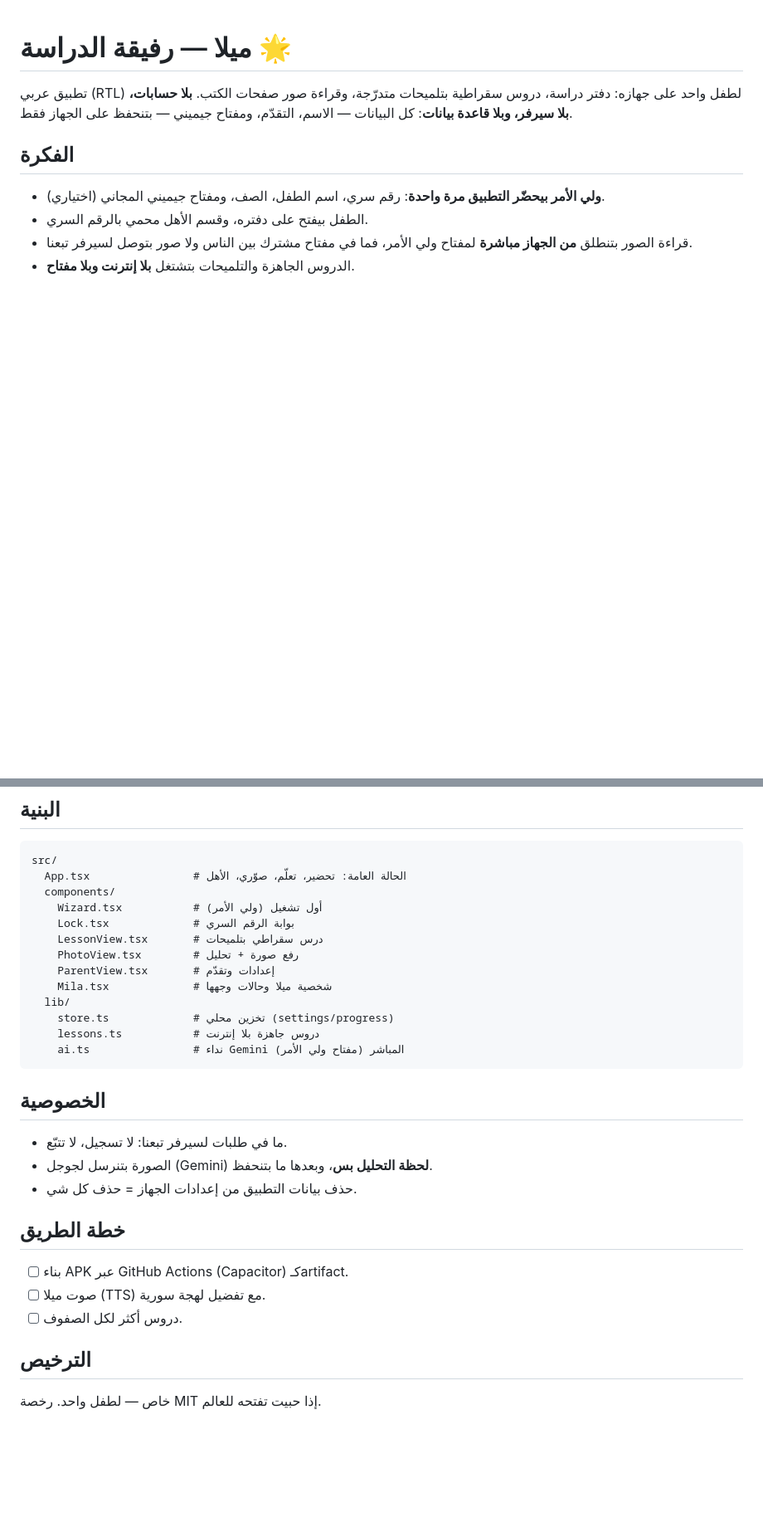
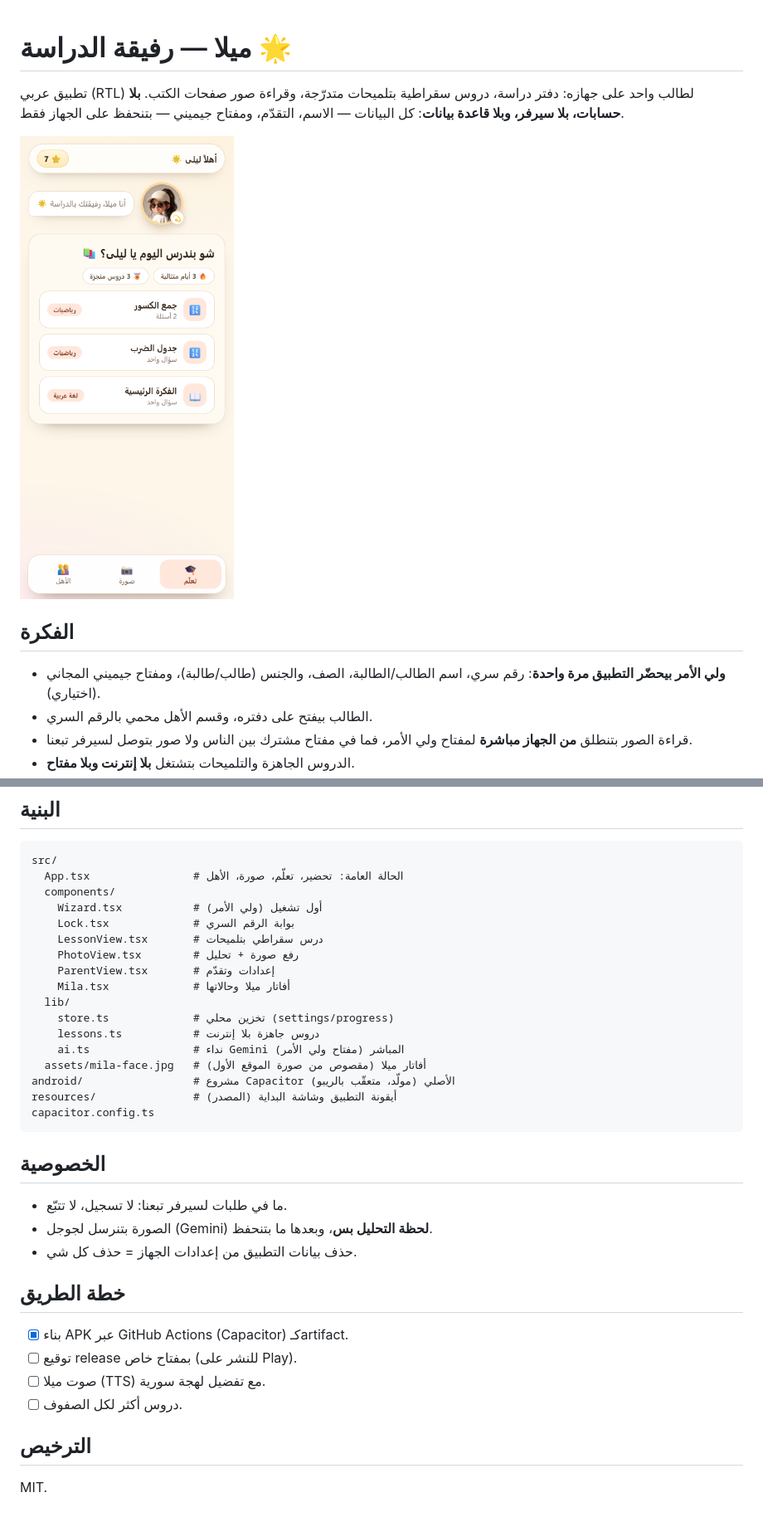
Before and after one commit to tareknahas85-star/mila-studybuddy, a Markdown page: README.md, 2 parts joined by grey strips. Shown at 83% size. Drawn GitHub-style; pictures changed too: docs/screenshots/home.png (added); blank space fills up the shorter version.

````diff
--- a/README.md
+++ b/README.md
@@ -1,11 +1,13 @@
 # ميلا — رفيقة الدراسة 🌟
 
-تطبيق عربي (RTL) لطفل واحد على جهازه: دفتر دراسة، دروس سقراطية بتلميحات متدرّجة، وقراءة صور صفحات الكتب.
+تطبيق عربي (RTL) لطالب واحد على جهازه: دفتر دراسة، دروس سقراطية بتلميحات متدرّجة، وقراءة صور صفحات الكتب.
 **بلا حسابات، بلا سيرفر، وبلا قاعدة بيانات**: كل البيانات — الاسم، التقدّم، ومفتاح جيميني — بتنحفظ على الجهاز فقط.
+
+![الشاشة الرئيسية](docs/screenshots/home.png)
 
 ## الفكرة
 
-- **ولي الأمر بيحضّر التطبيق مرة واحدة**: رقم سري، اسم الطفل، الصف، ومفتاح جيميني المجاني (اختياري).
-- الطفل بيفتح على دفتره، وقسم الأهل محمي بالرقم السري.
+- **ولي الأمر بيحضّر التطبيق مرة واحدة**: رقم سري، اسم الطالب/الطالبة، الصف، والجنس (طالب/طالبة)، ومفتاح جيميني المجاني (اختياري).
+- الطالب بيفتح على دفتره، وقسم الأهل محمي بالرقم السري.
 - قراءة الصور بتنطلق **من الجهاز مباشرة** لمفتاح ولي الأمر، فما في مفتاح مشترك بين الناس ولا صور بتوصل لسيرفر تبعنا.
 - الدروس الجاهزة والتلميحات بتشتغل **بلا إنترنت وبلا مفتاح**.
@@ -22,18 +45,22 @@ npm run build    # يبني dist/ (typecheck + vite)
 
 ```
 src/
-  App.tsx                # الحالة العامة: تحضير، تعلّم، صوّري، الأهل
+  App.tsx                # الحالة العامة: تحضير، تعلّم، صورة، الأهل
   components/
     Wizard.tsx           # أول تشغيل (ولي الأمر)
     Lock.tsx             # بوابة الرقم السري
     LessonView.tsx       # درس سقراطي بتلميحات
     PhotoView.tsx        # رفع صورة + تحليل
     ParentView.tsx       # إعدادات وتقدّم
-    Mila.tsx             # شخصية ميلا وحالات وجهها
+    Mila.tsx             # أفاتار ميلا وحالاتها
   lib/
     store.ts             # تخزين محلي (settings/progress)
     lessons.ts           # دروس جاهزة بلا إنترنت
     ai.ts                # نداء Gemini المباشر (مفتاح ولي الأمر)
+  assets/mila-face.jpg   # أفاتار ميلا (مقصوص من صورة الموقع الأول)
+android/                 # مشروع Capacitor الأصلي (مولّد، متعقّب بالريبو)
+resources/               # أيقونة التطبيق وشاشة البداية (المصدر)
+capacitor.config.ts
 ```
 
 ## الخصوصية
@@ -44,10 +71,11 @@ src/
 
 ## خطة الطريق
 
-- [ ] بناء APK عبر GitHub Actions (Capacitor) كـartifact.
+- [x] بناء APK عبر GitHub Actions (Capacitor) كـartifact.
+- [ ] توقيع release بمفتاح خاص (للنشر على Play).
 - [ ] صوت ميلا (TTS) مع تفضيل لهجة سورية.
 - [ ] دروس أكثر لكل الصفوف.
 
 ## الترخيص
 
-خاص — لطفل واحد. رخصة MIT إذا حبيت تفتحه للعالم.
+MIT.
````
Also changed, not shown: other parts of README.md (+21 -0 lines), docs/screenshots/lesson.png (added), docs/screenshots/parent.png (added), docs/screenshots/photo.png (added), 3 other files.
